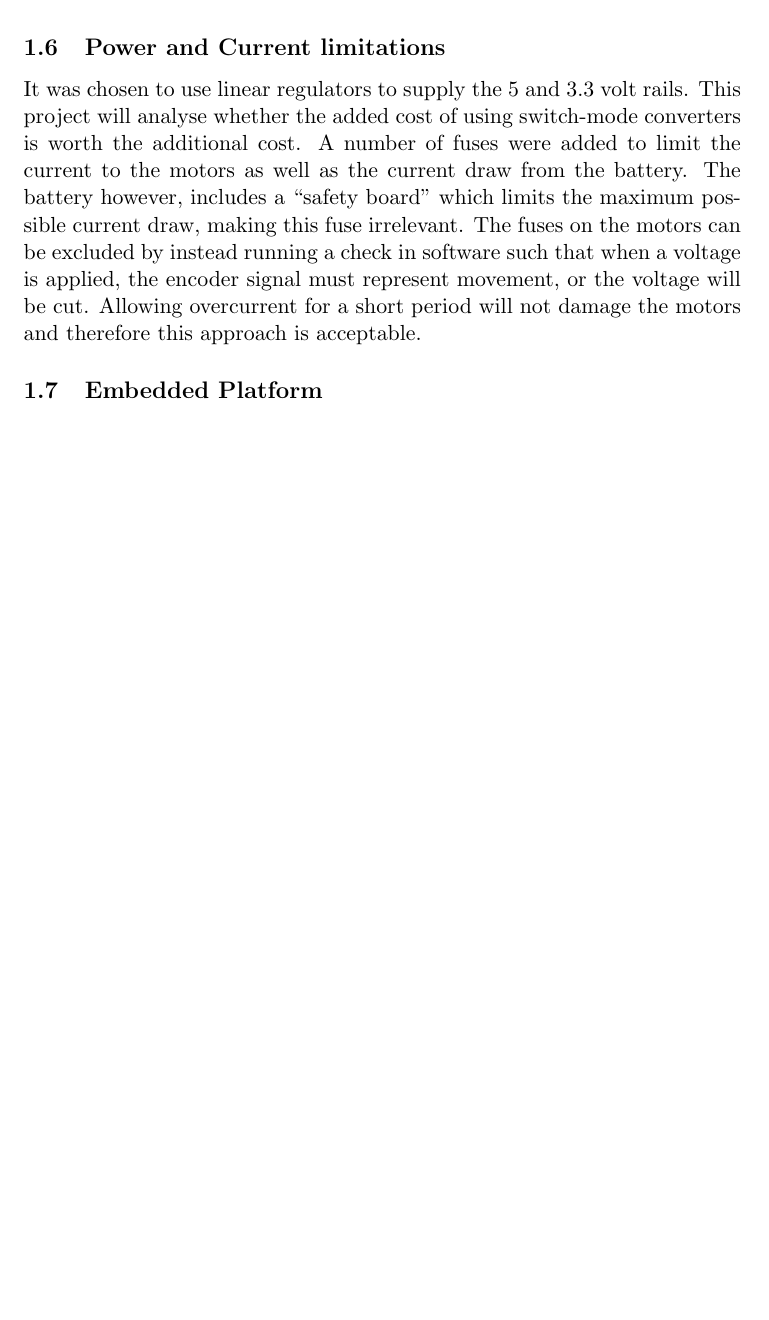
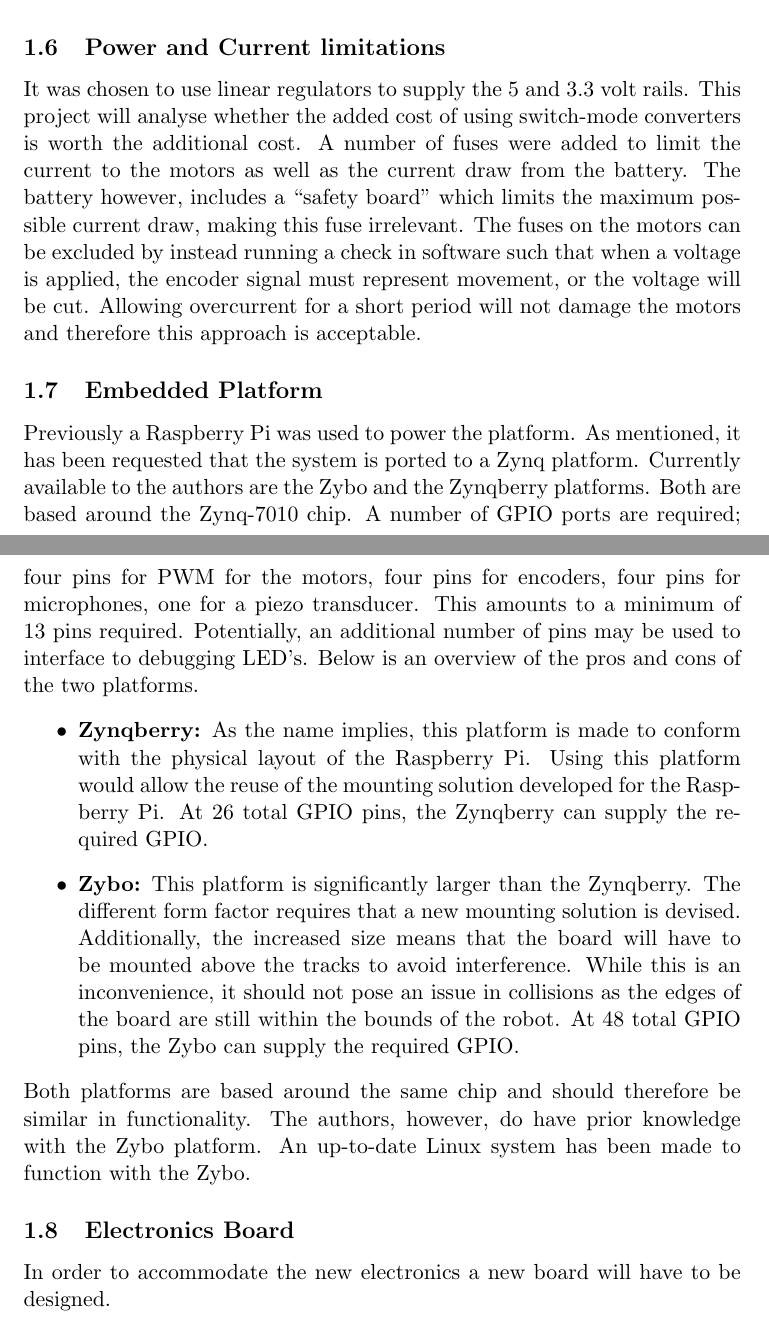
Before and after one commit to mikkeljae/ISA, a LaTeX document (report/analysis.tex): part of page 2 of 2 before the commit and two parts of pages 2 and 3 of 3 after it, the two joined at a grey line, cut so that both start at the same text, the shorter picture padded with empty space. Compiled offline with pdfLaTeX.

Commit message:
Embedded platform

```diff
--- a/report/analysis.tex
+++ b/report/analysis.tex
@@ -79,7 +79,31 @@ Allowing overcurrent for a short period will not damage the motors and therefore
 
 \subsection{Embedded Platform} % (fold)
 \label{sub:embedded_platform}
+Previously a Raspberry Pi was used to power the platform.
+As mentioned, it has been requested that the system is ported to a Zynq platform.
+Currently available to the authors are the Zybo and the Zynqberry platforms.
+Both are based around the Zynq-7010 chip.
+A number of GPIO ports are required; four pins for PWM for the motors, four pins for encoders, four pins for microphones, one for a piezo transducer.
+This amounts to a minimum of 13 pins required.
+Potentially, an additional number of pins may be used to interface to debugging LED's.
+Below is an overview of the pros and cons of the two platforms.
+\begin{itemize}
+	\item \textbf{Zynqberry:} As the name implies, this platform is made to conform with the physical layout of the Raspberry Pi.
+	Using this platform would allow the reuse of the mounting solution developed for the Raspberry Pi.
+	At 26 total GPIO pins, the Zynqberry can supply the required GPIO.
+	\item \textbf{Zybo:} This platform is significantly larger than the Zynqberry.
+	The different form factor requires that a new mounting solution is devised.
+	Additionally, the increased size means that the board will have to be mounted above the tracks to avoid interference.
+	While this is an inconvenience, it should not pose an issue in collisions as the edges of the board are still within the bounds of the robot.
+	At 48 total GPIO pins, the Zybo can supply the required GPIO.
+\end{itemize}
+Both platforms are based around the same chip and should therefore be similar in functionality. The authors, however, do have prior knowledge with the Zybo platform.
+An up-to-date Linux system has been made to function with the Zybo.
+% subsection embedded_platform (end)
 
-% subsection embedded_platform (end)
+\subsection{Electronics Board} % (fold)
+\label{sub:electronics_board}
+In order to accommodate the new electronics a new board will have to be designed.
+% subsection electronics_board (end)
 % section analysis (end)
 \end{document}
```
